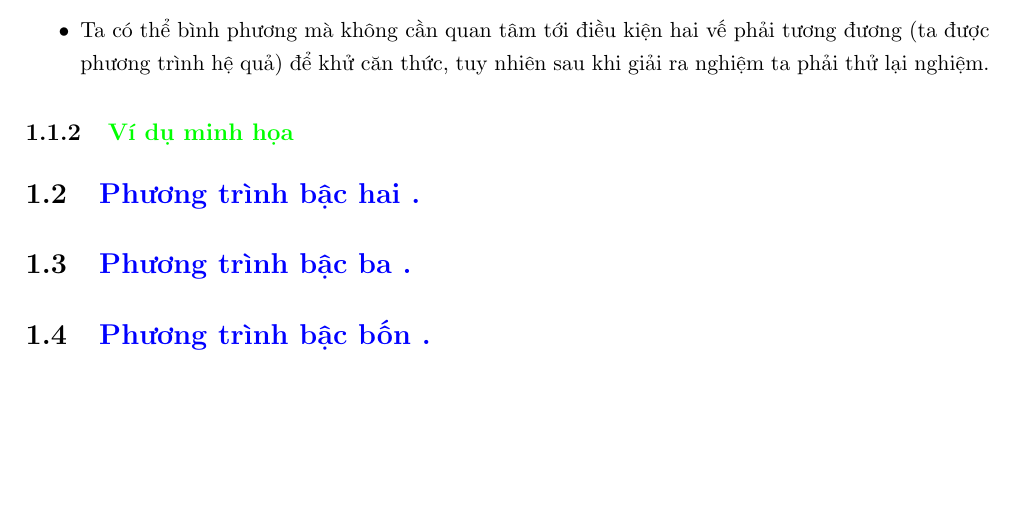
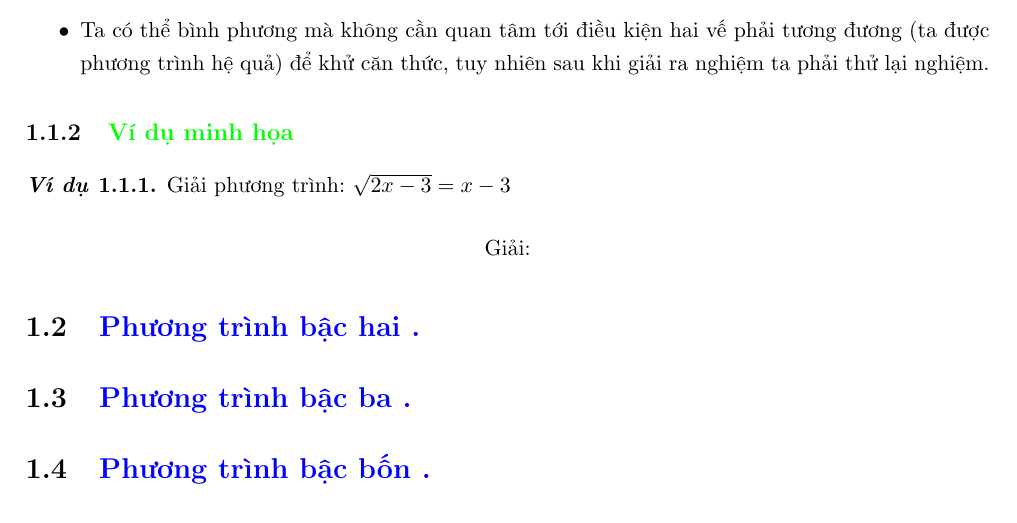
Before and after one commit to HungNguyenedu/phuongtrinh, a LaTeX book (daisosocap.tex, which reads part1/chapter1.tex): part of page 3 of 3, cut so that both start at the same text, the shorter picture padded with empty space. Compiled offline with pdfLaTeX.

Commit message:
up
dang test

```diff
--- a/daisosocap.tex
+++ b/daisosocap.tex
@@ -53,7 +53,7 @@
 \theoremstyle{definition}
 \newtheorem{baitap}{Bài tập}[chapter]
 \newtheorem{pp}{\textit{\textbf{Phương pháp}}}[subsection]
-\newtheorem{vd}{\textit{\textbf{Ví dụ}}}[subsection]
+\newtheorem{vd}{\textit{\textbf{Ví dụ}}}[section]
 \newtheorem{cau}{Câu}[chapter]
  %\usepackage[usehighlevels]{alnumsec}
 
--- a/part1/chapter1.tex
+++ b/part1/chapter1.tex
@@ -17,6 +17,14 @@
         \end{itemize}
 
       \subsection{Ví dụ minh họa}
+          \begin{vd}
+            Giải phương trình: $ \sqrt{2x-3} = x-3 $
+
+          \end{vd}
+          \begin{center}
+
+            Giải:
+         \end{center}
 \section{Phương trình bậc hai  .}
 
 
```
Also changed, not shown: daisosocap.pdf, 2 other files.
